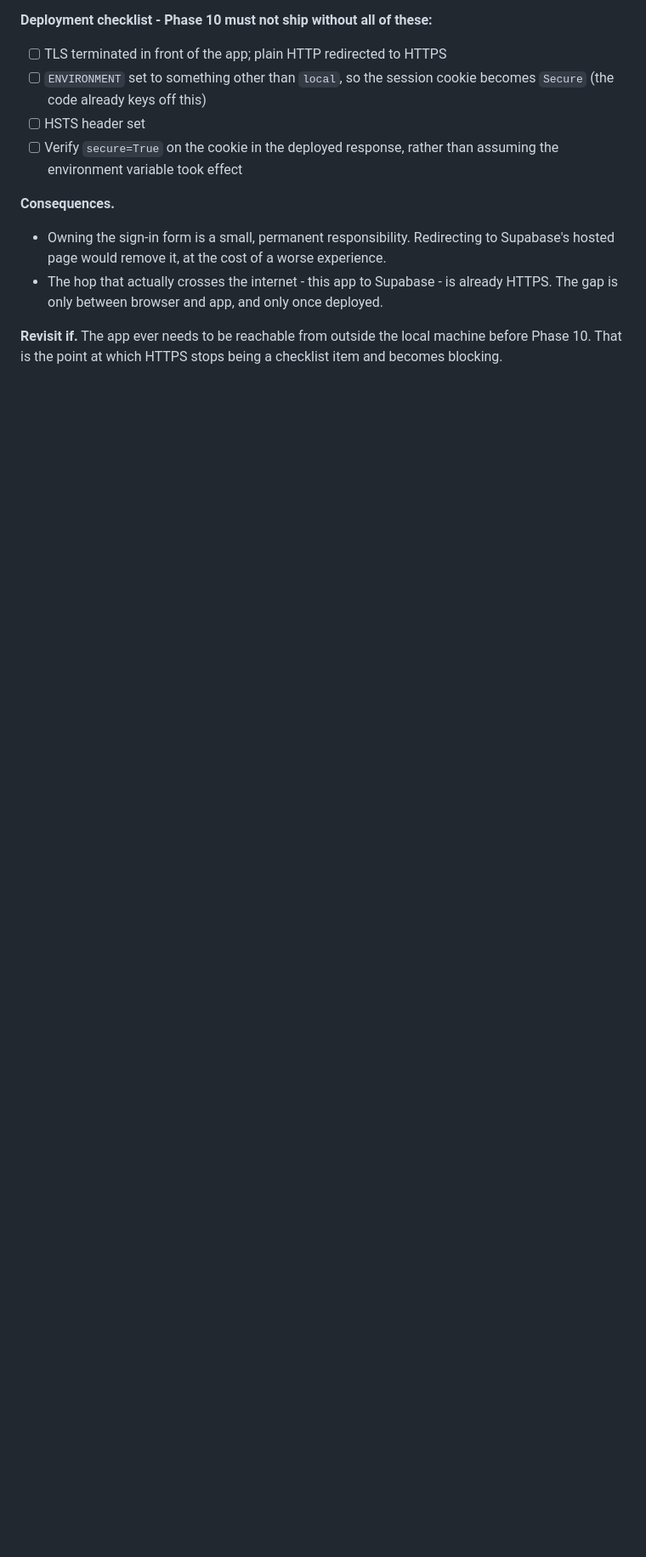
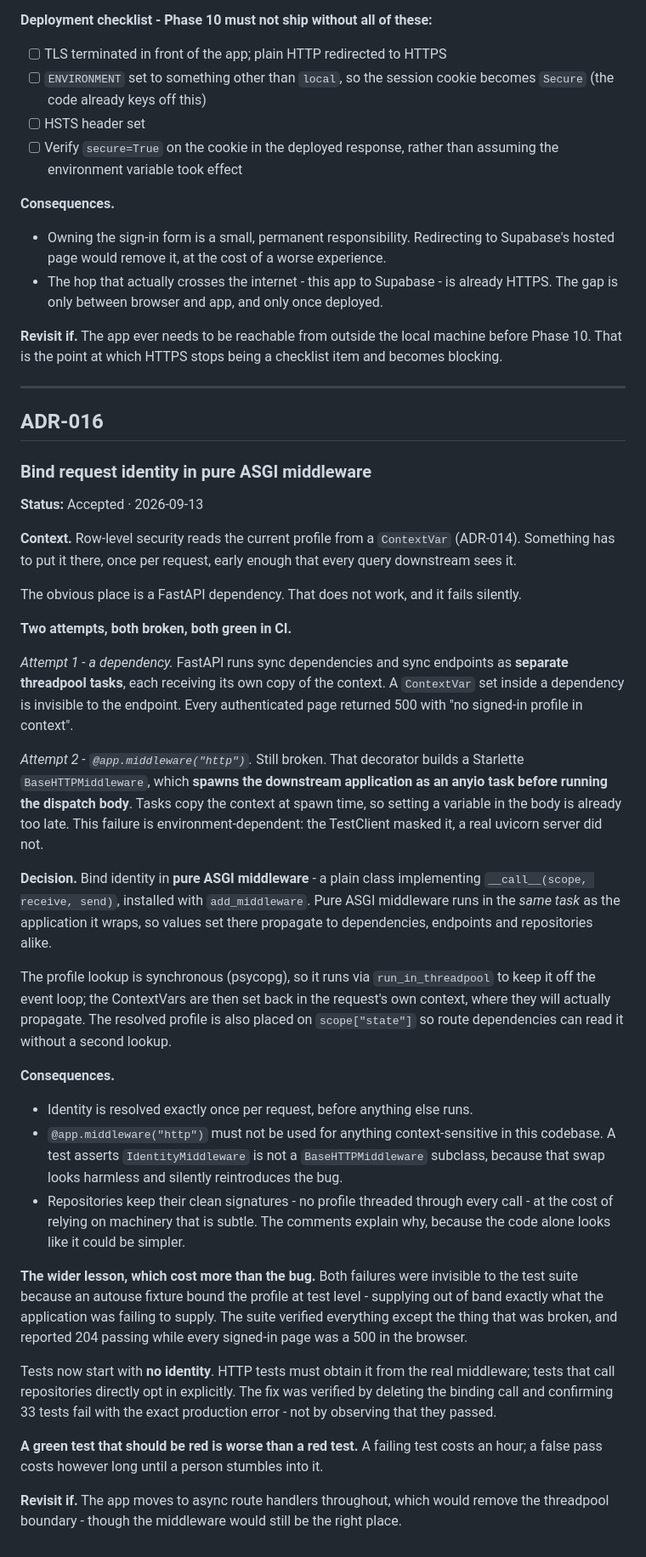
Before and after one commit to cwill713/Movie-Catalog, a Markdown page: docs/DECISIONS.md, the part around one of its changes. Shown at 85% size. Rendered like a GitHub page; blank space fills up the shorter version.

Commit message:
Record ADR-016 and document identity handling in the architecture
ADR-016 covers binding request identity in pure ASGI middleware, and why
the two obvious alternatives fail silently: a FastAPI dependency runs in
a separate threadpool task from the endpoint, and @app.middleware("http")
builds a BaseHTTPMiddleware that spawns the downstream app as a task
before the dispatch body runs. Both copy the context too early, so a
ContextVar set in them never arrives.

It also records the larger lesson, which cost more than the bug: both
failures were invisible because an autouse test fixture supplied the
identity out of band - the suite verified everything except the thing
that was broken, and reported green while every signed-in page was a 500.
A green test that should be red is worse than a red one.

ARCHITECTURE.md gains an Identity and isolation section describing
invite-only auth, JWT verification, bcrypt storage, and why enforcing RLS
required more than writing policies - the app connects as the table
owner, which bypasses them.

SPEC splits Phase 5 into 5a (identity, done) and 5b (the review UI and
honest re-rating, outstanding), and spells out that 5b is the gate on
Phase 6 being worth anything: no embedding model rescues a taste profile
built from five identical maximum scores.

Co-Authored-By: Claude Opus 5 <noreply@anthropic.com>
Claude-Session: https://claude.ai/code/session_01TMuwDTWxzTjGJeuhfScHGh

```diff
--- a/docs/DECISIONS.md
+++ b/docs/DECISIONS.md
@@ -732,3 +733,71 @@ means two accounts with the same password store different values.
 **Revisit if.** The app ever needs to be reachable from outside the local
 machine before Phase 10. That is the point at which HTTPS stops being a
 checklist item and becomes blocking.
+
+
+---
+
+## ADR-016
+
+### Bind request identity in pure ASGI middleware
+
+**Status:** Accepted · 2026-09-13
+
+**Context.** Row-level security reads the current profile from a `ContextVar`
+(ADR-014). Something has to put it there, once per request, early enough that
+every query downstream sees it.
+
+The obvious place is a FastAPI dependency. That does not work, and it fails
+silently.
+
+**Two attempts, both broken, both green in CI.**
+
+*Attempt 1 - a dependency.* FastAPI runs sync dependencies and sync endpoints as
+**separate threadpool tasks**, each receiving its own copy of the context. A
+`ContextVar` set inside a dependency is invisible to the endpoint. Every
+authenticated page returned 500 with "no signed-in profile in context".
+
+*Attempt 2 - `@app.middleware("http")`.* Still broken. That decorator builds a
+Starlette `BaseHTTPMiddleware`, which **spawns the downstream application as an
+anyio task before running the dispatch body**. Tasks copy the context at spawn
+time, so setting a variable in the body is already too late. This failure is
+environment-dependent: the TestClient masked it, a real uvicorn server did not.
+
+**Decision.** Bind identity in **pure ASGI middleware** - a plain class
+implementing `__call__(scope, receive, send)`, installed with `add_middleware`.
+Pure ASGI middleware runs in the *same task* as the application it wraps, so
+values set there propagate to dependencies, endpoints and repositories alike.
+
+The profile lookup is synchronous (psycopg), so it runs via `run_in_threadpool`
+to keep it off the event loop; the ContextVars are then set back in the
+request's own context, where they will actually propagate. The resolved profile
+is also placed on `scope["state"]` so route dependencies can read it without a
+second lookup.
+
+**Consequences.**
+- Identity is resolved exactly once per request, before anything else runs.
+- `@app.middleware("http")` must not be used for anything context-sensitive in
+  this codebase. A test asserts `IdentityMiddleware` is not a
+  `BaseHTTPMiddleware` subclass, because that swap looks harmless and silently
+  reintroduces the bug.
+- Repositories keep their clean signatures - no profile threaded through every
+  call - at the cost of relying on machinery that is subtle. The comments
+  explain why, because the code alone looks like it could be simpler.
+
+**The wider lesson, which cost more than the bug.** Both failures were invisible
+to the test suite because an autouse fixture bound the profile at test level -
+supplying out of band exactly what the application was failing to supply. The
+suite verified everything except the thing that was broken, and reported 204
+passing while every signed-in page was a 500 in the browser.
+
+Tests now start with **no identity**. HTTP tests must obtain it from the real
+middleware; tests that call repositories directly opt in explicitly. The fix was
+verified by deleting the binding call and confirming 33 tests fail with the
+exact production error - not by observing that they passed.
+
+**A green test that should be red is worse than a red test.** A failing test
+costs an hour; a false pass costs however long until a person stumbles into it.
+
+**Revisit if.** The app moves to async route handlers throughout, which would
+remove the threadpool boundary - though the middleware would still be the right
+place.
```
Also changed, not shown: other parts of docs/DECISIONS.md (+1 -0 lines), docs/ARCHITECTURE.md (+44 -0 lines).
